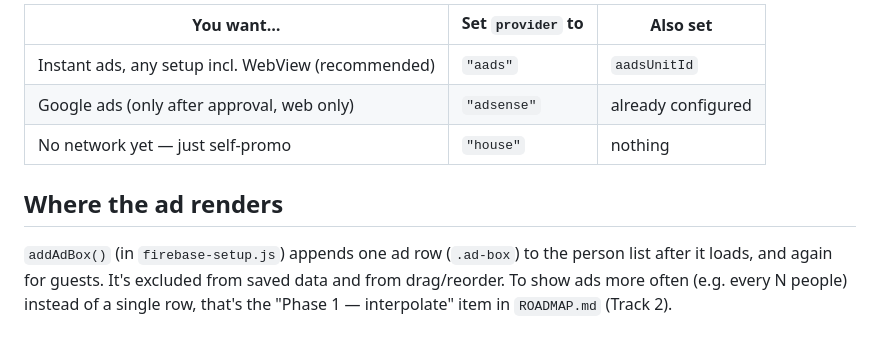
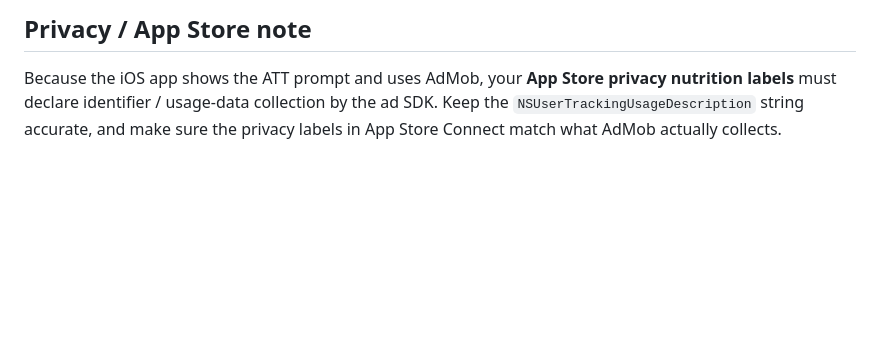
Before and after one commit to Rio1000/TABS, a Markdown page: ADS_SETUP.md, the part around one of its changes. GitHub-like rendering; blank space fills up the shorter version.

```diff
--- a/ADS_SETUP.md
+++ b/ADS_SETUP.md
@@ -89,13 +82,7 @@ Edit the one line in `firebase-setup.js`:
 
-| You want… | Set `provider` to | Also set |
-|---|---|---|
-| Instant ads, any setup incl. WebView (recommended) | `"aads"` | `aadsUnitId` |
-| Google ads (only after approval, web only) | `"adsense"` | already configured |
-| No network yet — just self-promo | `"house"` | nothing |
+## Privacy / App Store note
 
-## Where the ad renders
-
-`addAdBox()` (in `firebase-setup.js`) appends one ad row (`.ad-box`) to the
-person list after it loads, and again for guests. It's excluded from saved data
-and from drag/reorder. To show ads more often (e.g. every N people) instead of a
-single row, that's the "Phase 1 — interpolate" item in `ROADMAP.md` (Track 2).
+Because the iOS app shows the ATT prompt and uses AdMob, your **App Store
+privacy nutrition labels** must declare identifier / usage-data collection by
+the ad SDK. Keep the `NSUserTrackingUsageDescription` string accurate, and make
+sure the privacy labels in App Store Connect match what AdMob actually collects.
```
Also changed, not shown: other parts of ADS_SETUP.md (+61 -68 lines), ROADMAP.md (+43 -46 lines).
